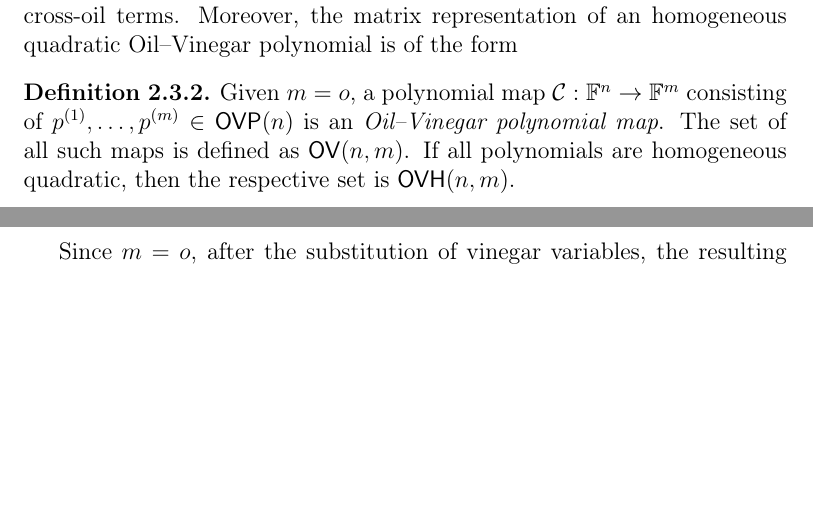
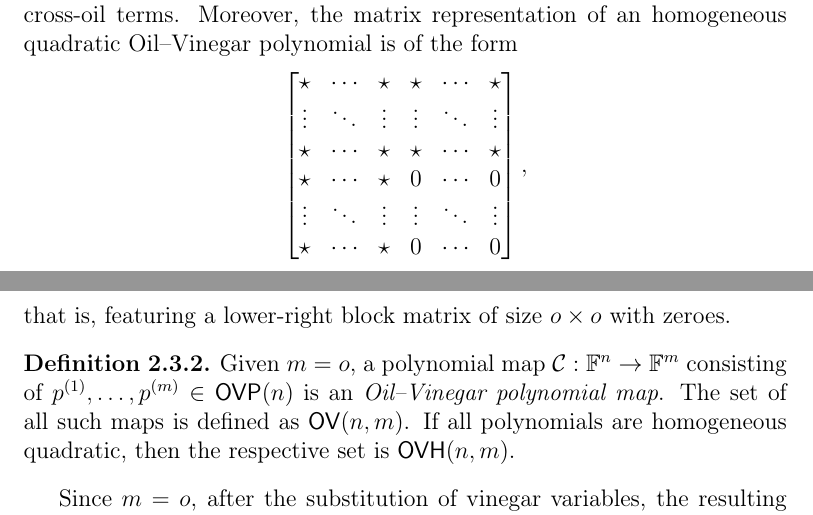
Before and after one commit to zambonin/msc, a LaTeX thesis (main.tex): two parts of pages 21 and 22 of 50, joined at a grey line, cut so that both start at the same text, the shorter picture padded with empty space. Compiled offline with pdfLaTeX.

Commit message:
overleaf_to_git: update main.tex from r7822 to r7835

```diff
--- a/main.tex
+++ b/main.tex
@@ -485,6 +485,17 @@ Consider a finite field $\mathbb{F}$ and $v, o \in \mathbb{N}$. These integers r
 \end{definition}
 
 We note that the summation is explicitly split into cross-vinegar terms, and product of vinegar and oil terms, to emphasize that there do not exist cross-oil terms. Moreover, the matrix representation of an homogeneous quadratic Oil--Vinegar polynomial is of the form
+\begin{align*}
+  \begin{bmatrix}
+    \star & \cdots & \star & \star & \cdots & \star \\
+    \vdots & \ddots & \vdots & \vdots & \ddots & \vdots \\
+    \star & \cdots & \star & \star & \cdots & \star \\
+    \star & \cdots & \star & 0 & \cdots & 0 \\
+    \vdots & \ddots & \vdots & \vdots & \ddots & \vdots \\
+    \star & \cdots & \star & 0 & \cdots & 0 \\
+  \end{bmatrix},
+\end{align*}
+that is, featuring a lower-right block matrix of size $o \times o$ with zeroes.
 
 \begin{definition}
   Given $m = o$, a polynomial map $\mathcal{C} : \mathbb{F}^{n} \to \mathbb{F}^{m}$ consisting of $p^{(1)}, \dots, p^{(m)} \in \mathsf{OVP}(n)$ is an \emph{Oil--Vinegar polynomial map}. The set of all such maps is defined as $\mathsf{OV}(n, m)$. If all polynomials are homogeneous quadratic, then the respective set is $\mathsf{OVH}(n, m)$.
```
